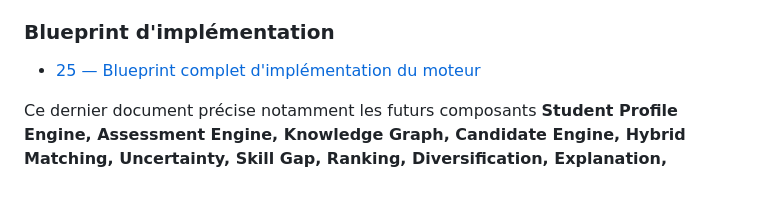
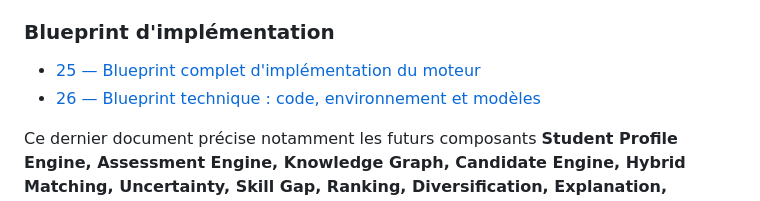
Before and after one commit to 2vivien/hashcode-profiling, a Markdown page: orientation/README.md, the part around the change. Rendered like a GitHub page.

Commit message:
docs: link technical coding blueprint

```diff
--- a/orientation/README.md
+++ b/orientation/README.md
@@ -53,6 +53,7 @@ Les documents 00–18 constituent la spécification principale. Les documents 19
 ### Blueprint d'implémentation
 
 - [25 — Blueprint complet d'implémentation du moteur](./25-blueprint-implementation-moteur.md)
+- [26 — Blueprint technique : code, environnement et modèles](./26-blueprint-technique-code-environnement-modeles.md)
 
 Ce dernier document précise notamment les futurs composants **Student Profile Engine, Assessment Engine, Knowledge Graph, Candidate Engine, Hybrid Matching, Uncertainty, Skill Gap, Ranking, Diversification, Explanation, Exploration, Feedback et Recommendation Audit Layer**.
 
```
